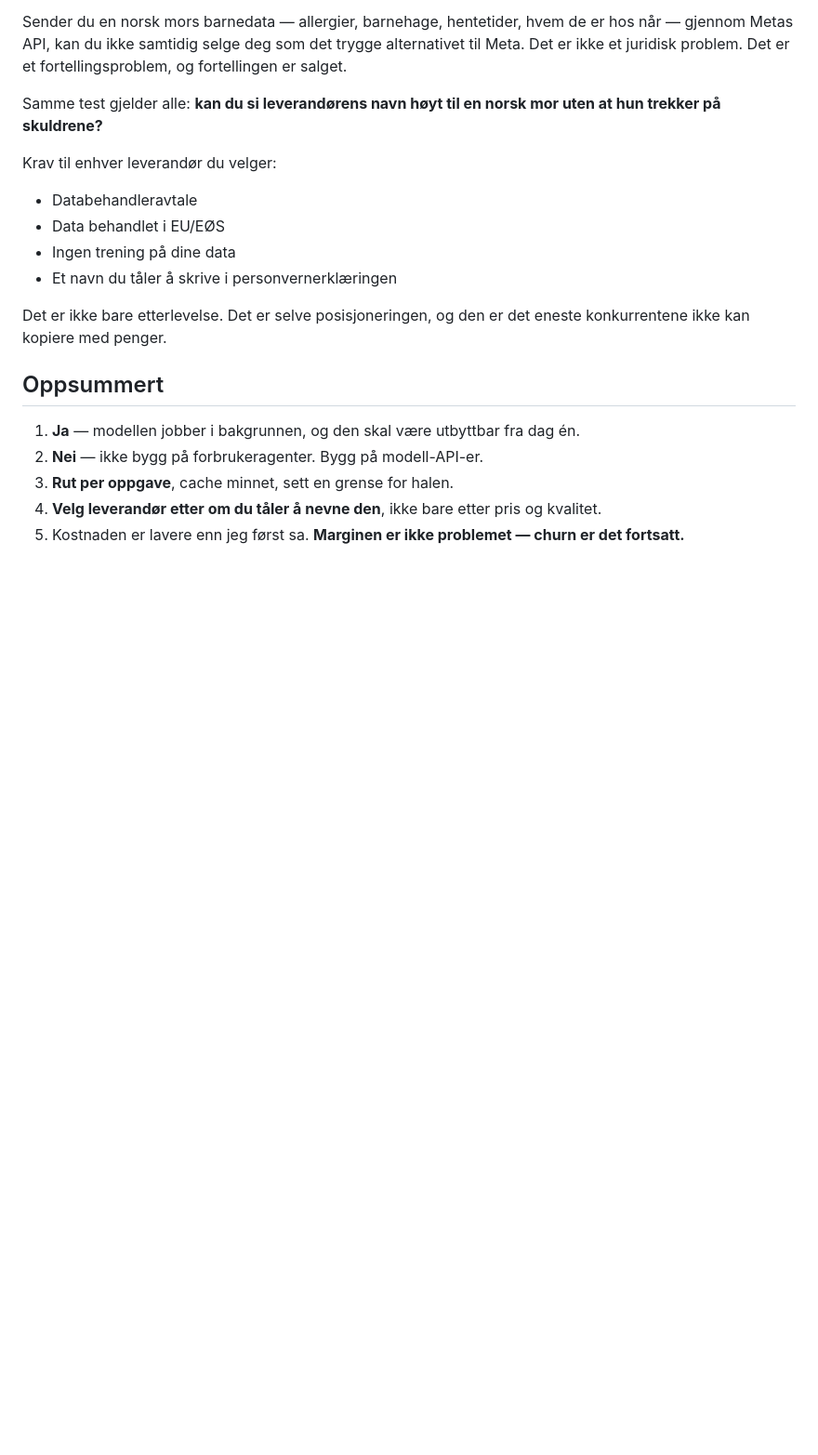
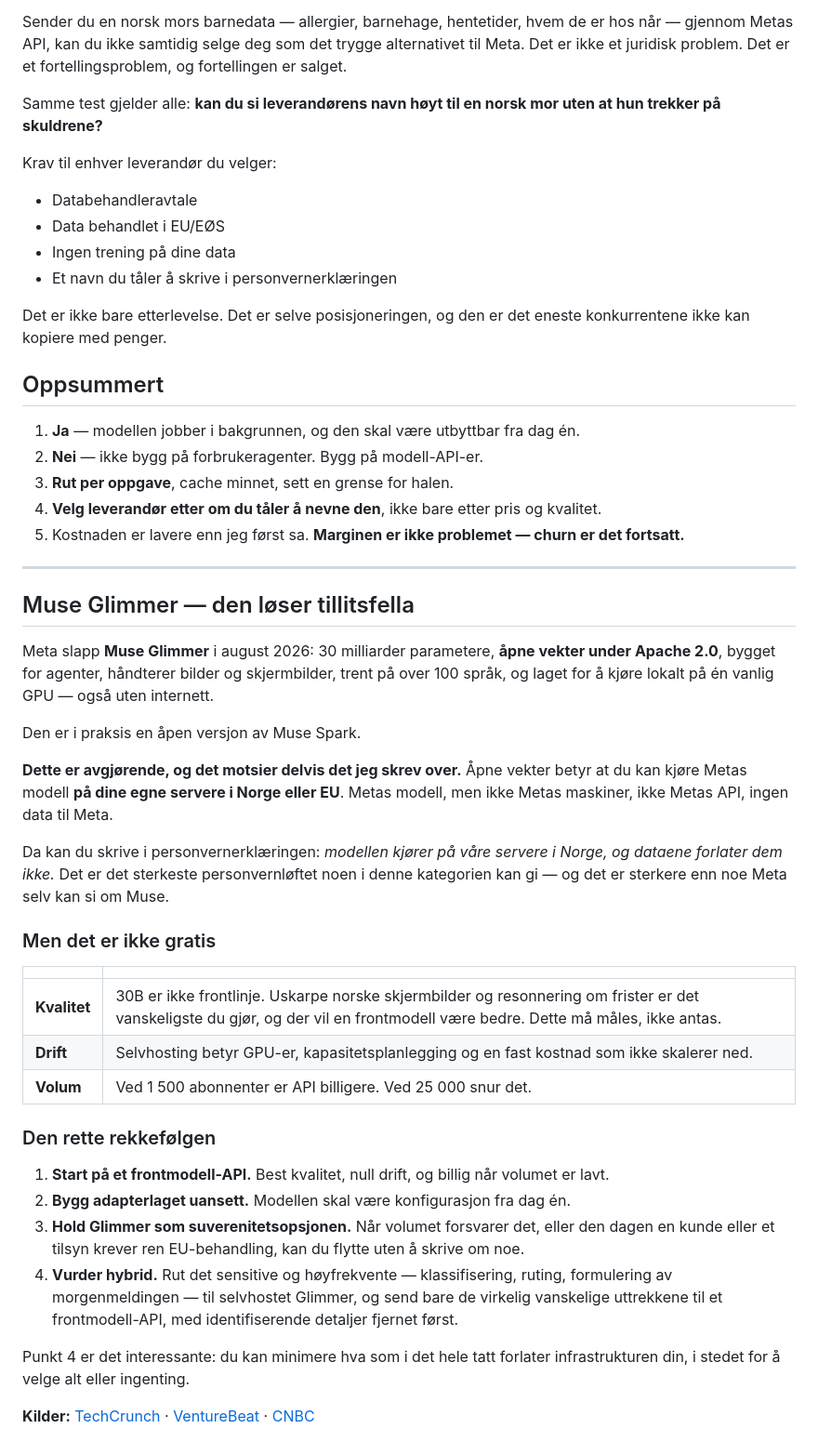
Before and after one commit to sfidjela/Bella8, a Markdown page: mockup/MOTOR.md, the part around the change. Shown at 93% size. Rendered like a GitHub page; blank space fills up the shorter version.

Commit message:
Legg til Glimmer som suverenitetsopsjon og skjerp produktdefinisjonen
Muse Glimmer har åpne vekter under Apache 2.0 og kjører på én vanlig
GPU. Det betyr at Metas modell kan kjøre på egne servere i Norge —
Metas modell, men ikke Metas maskiner. Det løser konflikten mellom
å bygge på Meta og å posisjonere seg mot dem.

Anbefaler likevel å starte på et frontmodell-API og holde Glimmer
som opsjon, med hybrid ruting som mellomting: det sensitive og
høyfrekvente lokalt, de vanskelige uttrekkene ut.

Erstatter produktdefinisjonen med Steffens: å sikre at rett person
har rett informasjon til rett tid. Den navngir jobben i stedet for
mekanismen og gjelder uendret for alle tre segmentene.

Co-Authored-By: Claude Opus 5 <noreply@anthropic.com>
Claude-Session: https://claude.ai/code/session_01AW4qxy3PFMcTsEZrz5cBSC

```diff
--- a/mockup/MOTOR.md
+++ b/mockup/MOTOR.md
@@ -83,3 +83,46 @@ konkurrentene ikke kan kopiere med penger.
 3. **Rut per oppgave**, cache minnet, sett en grense for halen.
 4. **Velg leverandør etter om du tåler å nevne den**, ikke bare etter pris og kvalitet.
 5. Kostnaden er lavere enn jeg først sa. **Marginen er ikke problemet — churn er det fortsatt.**
+
+---
+
+## Muse Glimmer — den løser tillitsfella
+
+Meta slapp **Muse Glimmer** i august 2026: 30 milliarder parametere, **åpne vekter under Apache 2.0**,
+bygget for agenter, håndterer bilder og skjermbilder, trent på over 100 språk,
+og laget for å kjøre lokalt på én vanlig GPU — også uten internett.
+
+Den er i praksis en åpen versjon av Muse Spark.
+
+**Dette er avgjørende, og det motsier delvis det jeg skrev over.** Åpne vekter betyr at du kan
+kjøre Metas modell **på dine egne servere i Norge eller EU**. Metas modell, men ikke Metas maskiner,
+ikke Metas API, ingen data til Meta.
+
+Da kan du skrive i personvernerklæringen: *modellen kjører på våre servere i Norge, og dataene
+forlater dem ikke.* Det er det sterkeste personvernløftet noen i denne kategorien kan gi —
+og det er sterkere enn noe Meta selv kan si om Muse.
+
+### Men det er ikke gratis
+
+| | |
+|---|---|
+| **Kvalitet** | 30B er ikke frontlinje. Uskarpe norske skjermbilder og resonnering om frister er det vanskeligste du gjør, og der vil en frontmodell være bedre. Dette må måles, ikke antas. |
+| **Drift** | Selvhosting betyr GPU-er, kapasitetsplanlegging og en fast kostnad som ikke skalerer ned. |
+| **Volum** | Ved 1 500 abonnenter er API billigere. Ved 25 000 snur det. |
+
+### Den rette rekkefølgen
+
+1. **Start på et frontmodell-API.** Best kvalitet, null drift, og billig når volumet er lavt.
+2. **Bygg adapterlaget uansett.** Modellen skal være konfigurasjon fra dag én.
+3. **Hold Glimmer som suverenitetsopsjonen.** Når volumet forsvarer det, eller den dagen en kunde
+   eller et tilsyn krever ren EU-behandling, kan du flytte uten å skrive om noe.
+4. **Vurder hybrid.** Rut det sensitive og høyfrekvente — klassifisering, ruting, formulering av
+   morgenmeldingen — til selvhostet Glimmer, og send bare de virkelig vanskelige uttrekkene
+   til et frontmodell-API, med identifiserende detaljer fjernet først.
+
+Punkt 4 er det interessante: du kan minimere hva som i det hele tatt forlater infrastrukturen din,
+i stedet for å velge alt eller ingenting.
+
+**Kilder:** [TechCrunch](https://techcrunch.com/2026/08/10/metas-new-glimmer-ai-model-offers-a-hint-at-zuckerbergs-personal-intelligence-vision/) ·
+[VentureBeat](https://venturebeat.com/technology/meta-returns-to-open-source-with-muse-glimmer-an-apache-2-0-licensed-30b-parameter-ai-model-optimized-for-agents-available-now) ·
+[CNBC](https://www.cnbc.com/2026/08/10/meta-muse-glimmer-open-weight-ai.html)
```
Also changed, not shown: mockup/MARKED.md (+10 -1 lines).
